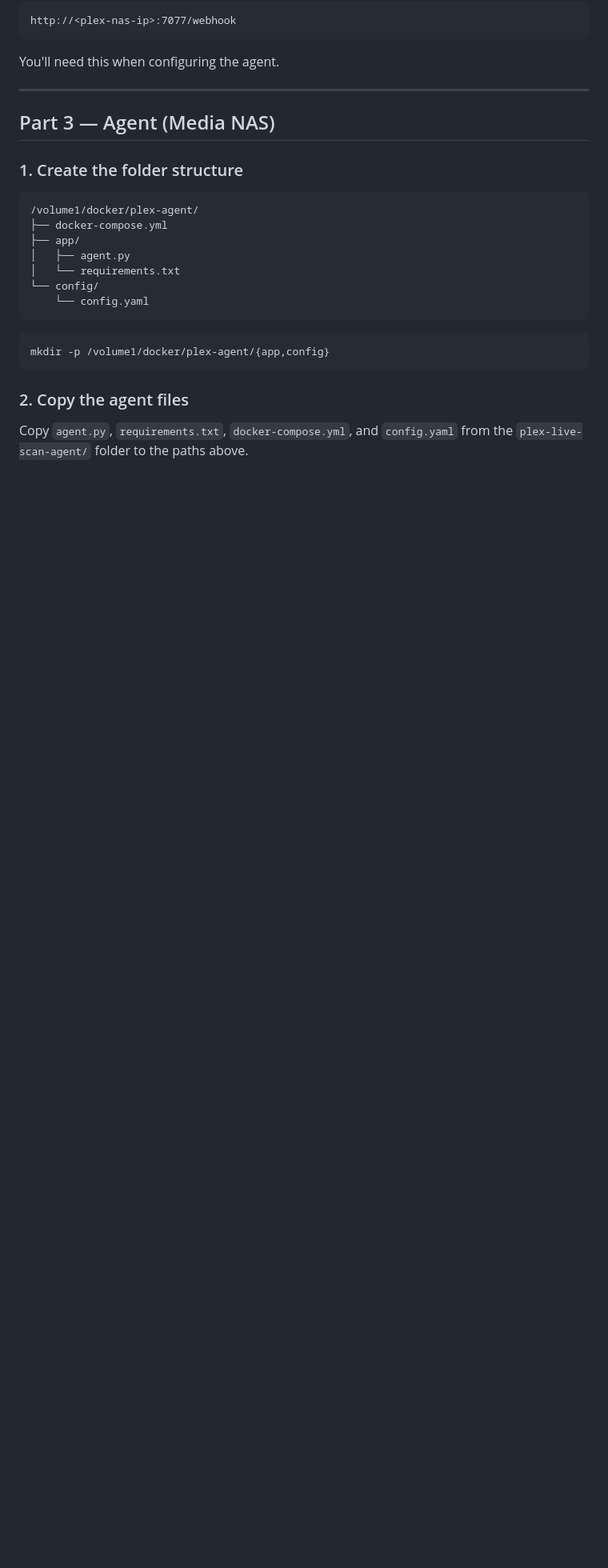
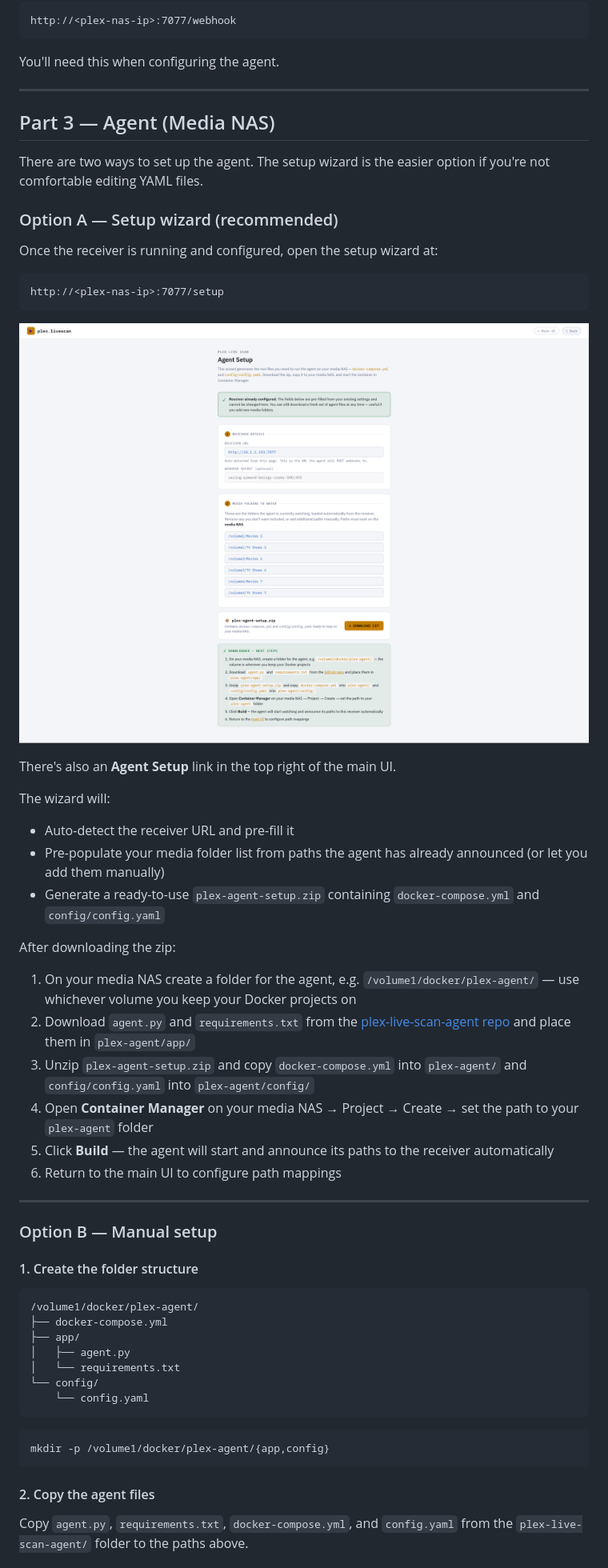
Before and after one commit to ademcifci/Plex-Live-Scan, a Markdown page: README.md, the part around one of its changes. Shown at 80% size. GitHub-like rendering; pictures changed too: screenshots/setup-wiz.png (added); blank space fills up the shorter version.

Commit message:
Added an agent setup UI

````diff
--- a/README.md
+++ b/README.md
@@ -177,7 +177,39 @@ You'll need this when configuring the agent.
 
 ## Part 3 — Agent (Media NAS)
 
-### 1. Create the folder structure
+There are two ways to set up the agent. The setup wizard is the easier option if you're not comfortable editing YAML files.
+
+### Option A — Setup wizard (recommended)
+
+Once the receiver is running and configured, open the setup wizard at:
+
+```
+http://<plex-nas-ip>:7077/setup
+```
+
+![Setup wizard](screenshots/setup-wiz.png)
+
+There's also an **Agent Setup** link in the top right of the main UI.
+
+The wizard will:
+- Auto-detect the receiver URL and pre-fill it
+- Pre-populate your media folder list from paths the agent has already announced (or let you add them manually)
+- Generate a ready-to-use `plex-agent-setup.zip` containing `docker-compose.yml` and `config/config.yaml`
+
+After downloading the zip:
+
+1. On your media NAS create a folder for the agent, e.g. `/volume1/docker/plex-agent/` — use whichever volume you keep your Docker projects on
+2. Download `agent.py` and `requirements.txt` from the [plex-live-scan-agent repo](https://github.com/your-repo/plex-live-scan-agent) and place them in `plex-agent/app/`
+3. Unzip `plex-agent-setup.zip` and copy `docker-compose.yml` into `plex-agent/` and `config/config.yaml` into `plex-agent/config/`
+4. Open **Container Manager** on your media NAS → Project → Create → set the path to your `plex-agent` folder
+5. Click **Build** — the agent will start and announce its paths to the receiver automatically
+6. Return to the main UI to configure path mappings
+
+---
+
+### Option B — Manual setup
+
+#### 1. Create the folder structure
 
 ```
 /volume1/docker/plex-agent/
@@ -193,7 +225,7 @@ You'll need this when configuring the agent.
 mkdir -p /volume1/docker/plex-agent/{app,config}
 ```
 
-### 2. Copy the agent files
+#### 2. Copy the agent files
 
 Copy `agent.py`, `requirements.txt`, `docker-compose.yml`, and `config.yaml` from the `plex-live-scan-agent/` folder to the paths above.
 
````
Also changed, not shown: other parts of README.md (+4 -4 lines), 3 other files.
